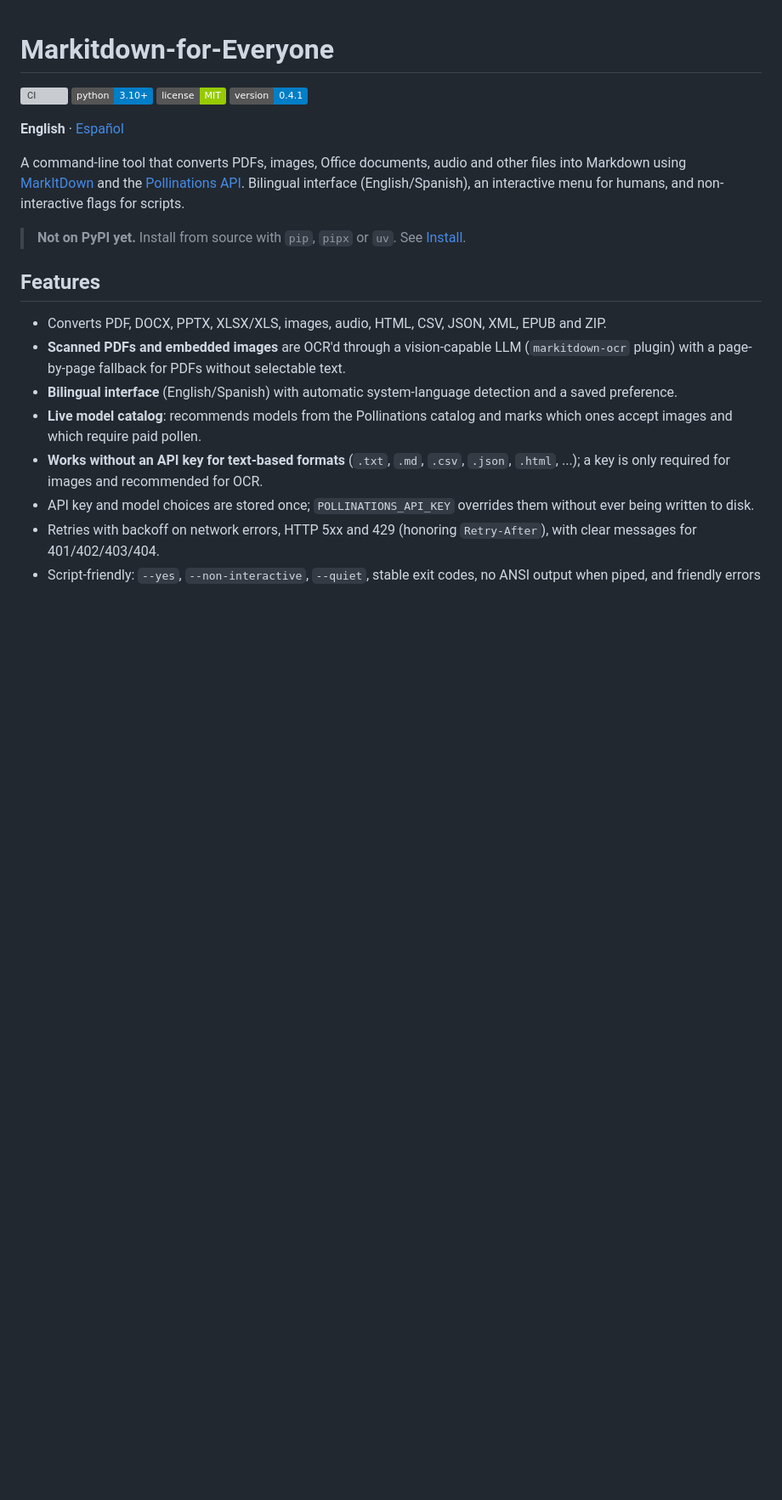
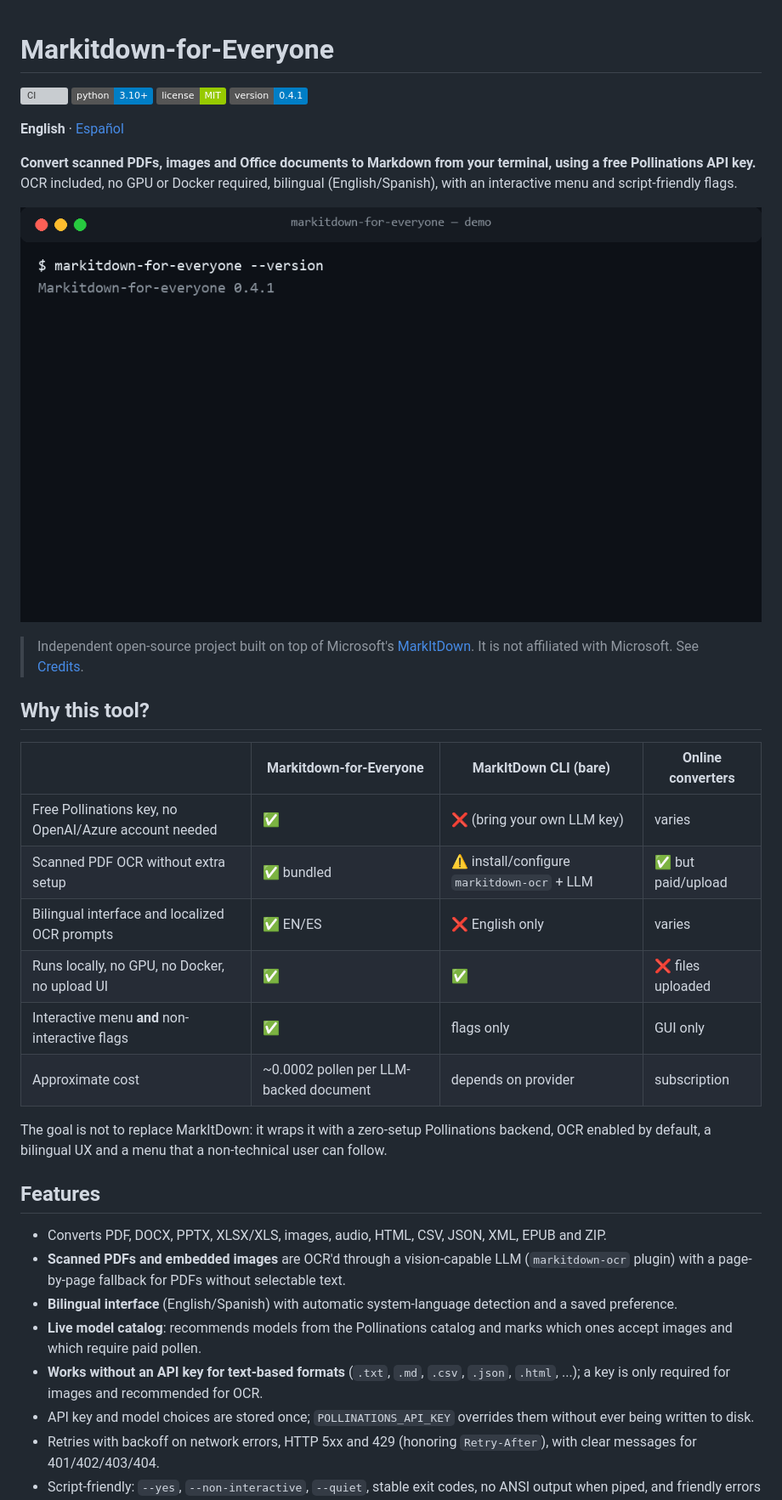
Before and after one commit to soyangelromero/Markitdown-for-Everyone, a Markdown page: README.md, the part around one of its changes. Shown at 85% size. Drawn GitHub-style; pictures changed too: docs/demo.gif (added); badges without logos; blank space fills up the shorter version; grey boxes are pictures that could not be loaded.

```diff
--- a/README.md
+++ b/README.md
@@ -7,12 +7,24 @@
 
 **English** · [Español](README.es.md)
 
-A command-line tool that converts PDFs, images, Office documents, audio and other files
-into Markdown using [MarkItDown](https://github.com/microsoft/markitdown) and the
-[Pollinations API](https://pollinations.ai). Bilingual interface (English/Spanish), an
-interactive menu for humans, and non-interactive flags for scripts.
+**Convert scanned PDFs, images and Office documents to Markdown from your terminal, using a free Pollinations API key.** OCR included, no GPU or Docker required, bilingual (English/Spanish), with an interactive menu and script-friendly flags.
 
-> **Not on PyPI yet.** Install from source with `pip`, `pipx` or `uv`. See [Install](#install).
+![Terminal demo: version, scanned-PDF OCR and live model list](docs/demo.gif)
+
+> Independent open-source project built on top of Microsoft's [MarkItDown](https://github.com/microsoft/markitdown). It is not affiliated with Microsoft. See [Credits](#credits).
+
+## Why this tool?
+
+| | **Markitdown-for-Everyone** | MarkItDown CLI (bare) | Online converters |
+|---|---|---|---|
+| Free Pollinations key, no OpenAI/Azure account needed | ✅ | ❌ (bring your own LLM key) | varies |
+| Scanned PDF OCR without extra setup | ✅ bundled | ⚠️ install/configure `markitdown-ocr` + LLM | ✅ but paid/upload |
+| Bilingual interface and localized OCR prompts | ✅ EN/ES | ❌ English only | varies |
+| Runs locally, no GPU, no Docker, no upload UI | ✅ | ✅ | ❌ files uploaded |
+| Interactive menu **and** non-interactive flags | ✅ | flags only | GUI only |
+| Approximate cost | ~0.0002 pollen per LLM-backed document | depends on provider | subscription |
+
+The goal is not to replace MarkItDown: it wraps it with a zero-setup Pollinations backend, OCR enabled by default, a bilingual UX and a menu that a non-technical user can follow.
 
 ## Features
 
```
Also changed, not shown: other parts of README.md (+22 -9 lines), README.es.md (+39 -15 lines), docs/launch/README.md (added, +40 -0 lines), docs/launch/awesome-lists.md (added, +37 -0 lines), docs/launch/linkedin-es.md (added, +31 -0 lines), docs/launch/reddit-en.md (added, +70 -0 lines), docs/launch/reddit-es.md (added, +42 -0 lines), docs/launch/show-hn.md (added, +44 -0 lines), docs/launch/x-thread.md (added, +47 -0 lines), docs/releases/v0.4.1.md (added, +47 -0 lines), docs/demo.png (added), 1 other file.
